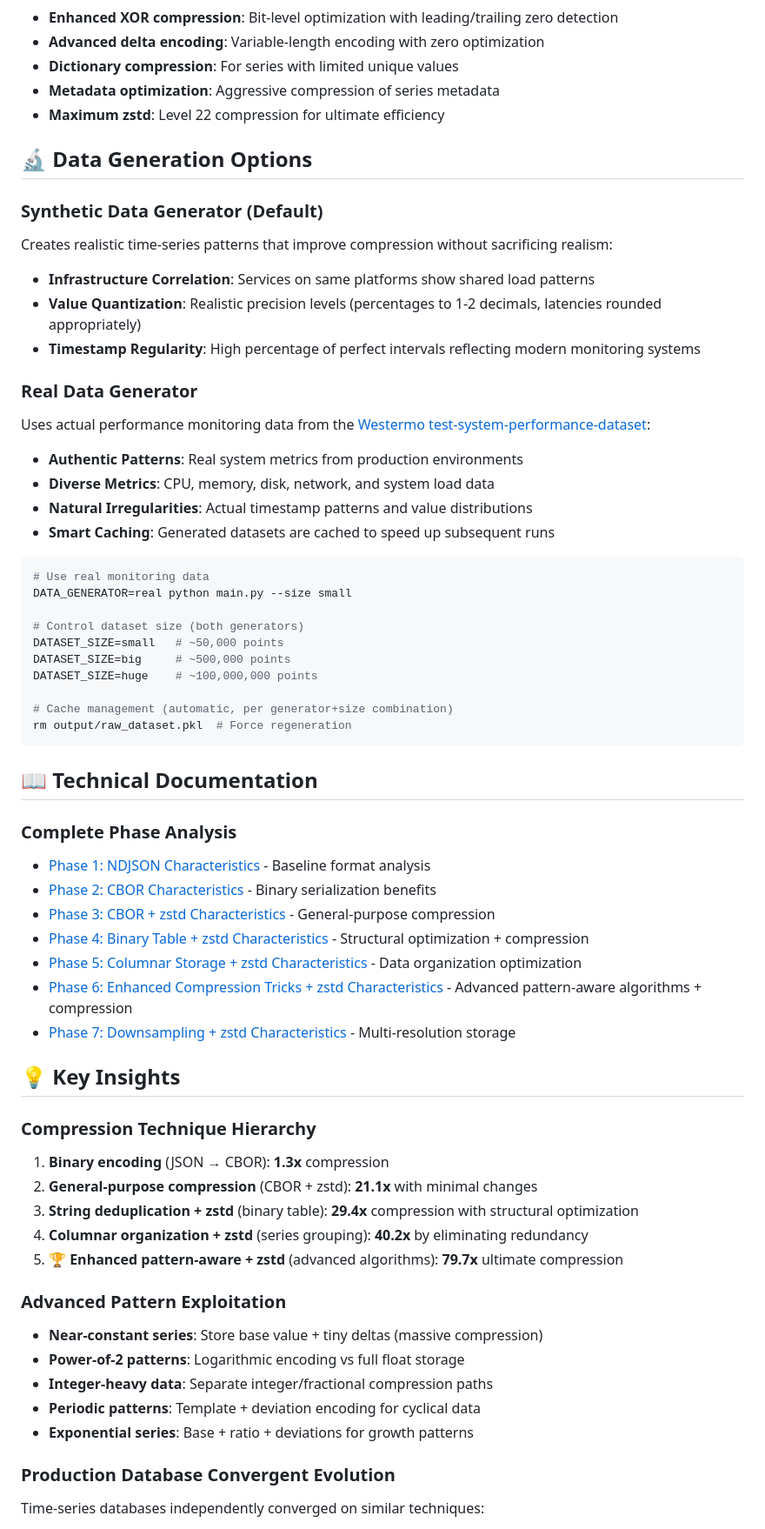
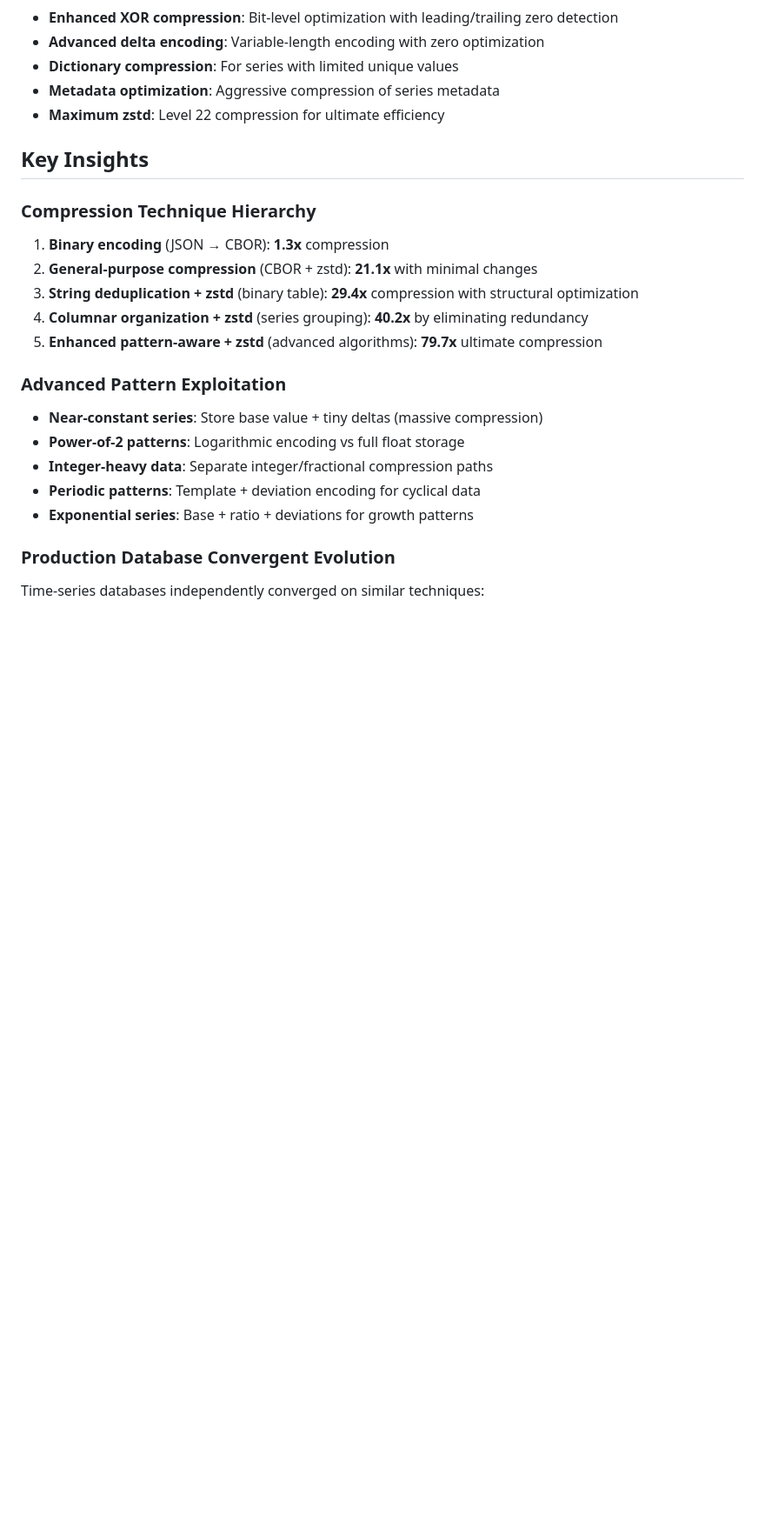
Before and after one commit to flash1293/squeezed-signals, a Markdown page: metrics/docs/README.md, the part around one of its changes. Shown at 87% size. Drawn GitHub-style; blank space fills up the shorter version.

````diff
--- a/metrics/docs/README.md
+++ b/metrics/docs/README.md
@@ -66,55 +64,14 @@ With real dataset (500,000 points):
 - **Metadata optimization**: Aggressive compression of series metadata
 - **Maximum zstd**: Level 22 compression for ultimate efficiency
 
-## 🔬 Data Generation Options
-
-### Synthetic Data Generator (Default)
-Creates realistic time-series patterns that improve compression without sacrificing realism:
-
-- **Infrastructure Correlation**: Services on same platforms show shared load patterns
-- **Value Quantization**: Realistic precision levels (percentages to 1-2 decimals, latencies rounded appropriately)
-- **Timestamp Regularity**: High percentage of perfect intervals reflecting modern monitoring systems
-
-### Real Data Generator
-Uses actual performance monitoring data from the [Westermo test-system-performance-dataset](https://github.com/westermo/test-system-performance-dataset):
-
-- **Authentic Patterns**: Real system metrics from production environments
-- **Diverse Metrics**: CPU, memory, disk, network, and system load data
-- **Natural Irregularities**: Actual timestamp patterns and value distributions
-- **Smart Caching**: Generated datasets are cached to speed up subsequent runs
-
-```bash
-# Use real monitoring data
-DATA_GENERATOR=real python main.py --size small
-
-# Control dataset size (both generators)
-DATASET_SIZE=small   # ~50,000 points
-DATASET_SIZE=big     # ~500,000 points
-DATASET_SIZE=huge    # ~100,000,000 points
-
-# Cache management (automatic, per generator+size combination)
-rm output/raw_dataset.pkl  # Force regeneration
-```
-
-## 📖 Technical Documentation
-
-### Complete Phase Analysis
-- [Phase 1: NDJSON Characteristics](docs/phase1-ndjson-characteristics.md) - Baseline format analysis
-- [Phase 2: CBOR Characteristics](docs/phase2-cbor-characteristics.md) - Binary serialization benefits
-- [Phase 3: CBOR + zstd Characteristics](docs/phase3-cbor-zstd-characteristics.md) - General-purpose compression
-- [Phase 4: Binary Table + zstd Characteristics](docs/phase4-binary-table-zstd-characteristics.md) - Structural optimization + compression
-- [Phase 5: Columnar Storage + zstd Characteristics](docs/phase5-columnar-storage-zstd-characteristics.md) - Data organization optimization
-- [Phase 6: Enhanced Compression Tricks + zstd Characteristics](docs/phase6-compression-tricks-zstd-characteristics.md) - Advanced pattern-aware algorithms + compression
-- [Phase 7: Downsampling + zstd Characteristics](docs/phase7-downsampling-zstd-characteristics.md) - Multi-resolution storage
-
-## 💡 Key Insights
+## Key Insights
 
 ### Compression Technique Hierarchy
 1. **Binary encoding** (JSON → CBOR): **1.3x** compression
 2. **General-purpose compression** (CBOR + zstd): **21.1x** with minimal changes
 3. **String deduplication + zstd** (binary table): **29.4x** compression with structural optimization
 4. **Columnar organization + zstd** (series grouping): **40.2x** by eliminating redundancy
-5. **🏆 Enhanced pattern-aware + zstd** (advanced algorithms): **79.7x** ultimate compression
+5. **Enhanced pattern-aware + zstd** (advanced algorithms): **79.7x** ultimate compression
 
 ### Advanced Pattern Exploitation
 - **Near-constant series**: Store base value + tiny deltas (massive compression)
````
Also changed, not shown: other parts of metrics/docs/README.md (+12 -14 lines).
